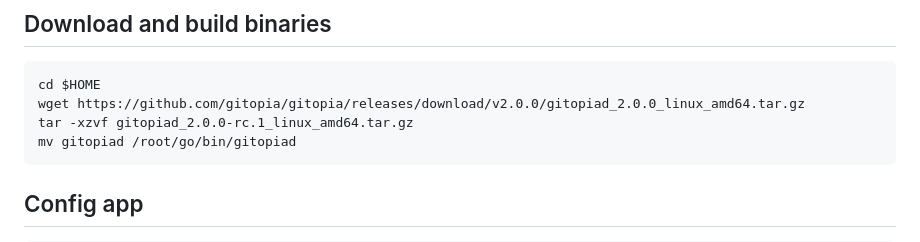
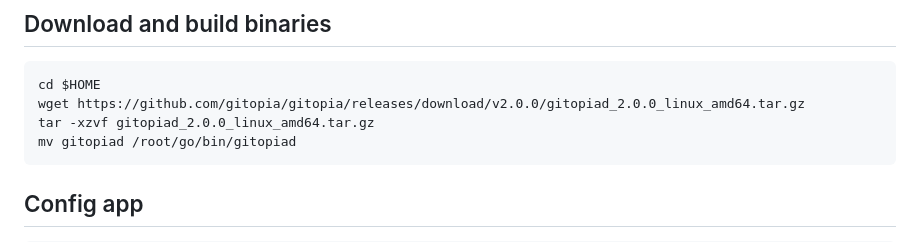
Before and after one commit to konsortech/Node, a Markdown page: Mainnet/Gitopia/readme.md, the part around the change. Rendered like a GitHub page.

````diff
--- a/Mainnet/Gitopia/readme.md
+++ b/Mainnet/Gitopia/readme.md
@@ -44,7 +44,7 @@ fi
 ```
 cd $HOME
 wget https://github.com/gitopia/gitopia/releases/download/v2.0.0/gitopiad_2.0.0_linux_amd64.tar.gz
-tar -xzvf gitopiad_2.0.0-rc.1_linux_amd64.tar.gz
+tar -xzvf gitopiad_2.0.0_linux_amd64.tar.gz
 mv gitopiad /root/go/bin/gitopiad
 ```
 
````
